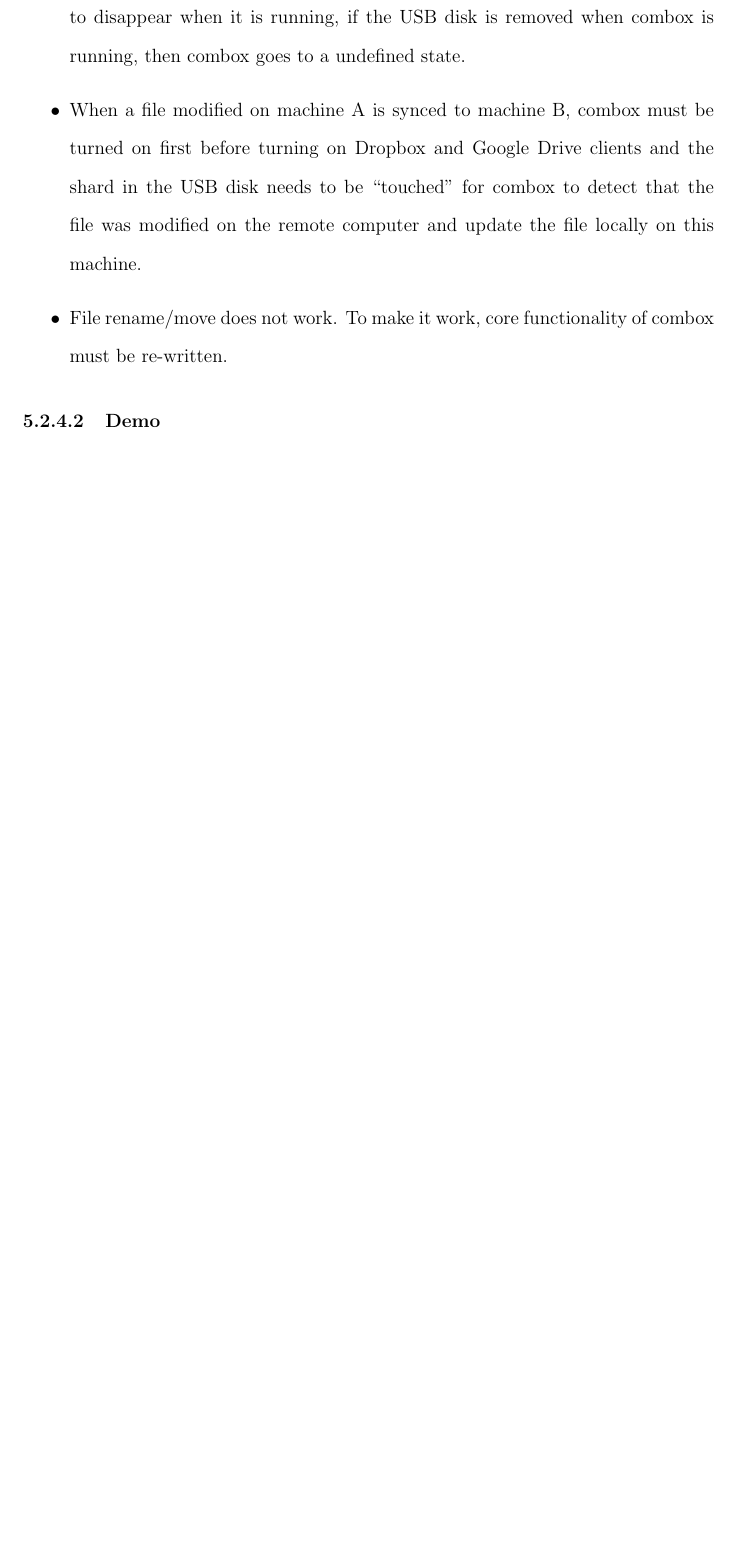
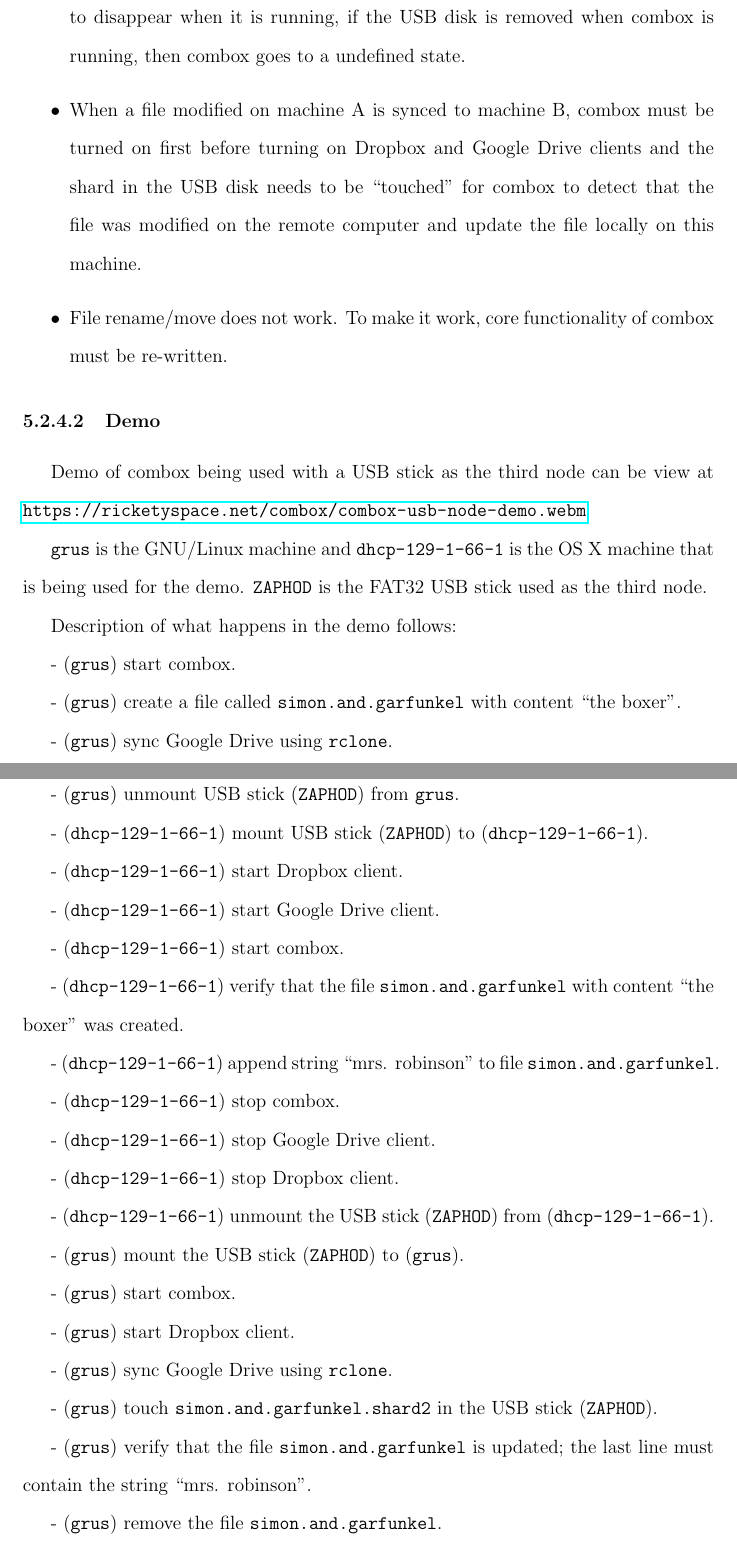
Before and after one commit to r5d/combox-paper, a LaTeX thesis (report/combox.tex, which reads report/chapters/5-testing.tex): part of page 25 of 28 before the commit and two parts of pages 25 and 26 of 30 after it, the two joined at a grey line, cut so that both start at the same text, the shorter picture padded with empty space. Compiled offline with pdfLaTeX.

Commit message:
report: Drafted section 5.2.4.2.

```diff
--- a/report/chapters/5-testing.tex
+++ b/report/chapters/5-testing.tex
@@ -365,3 +365,63 @@ GNU/Linux and Dropbox to store the third shard (shard2) of a file.
 
 \subsubsection{Demo}
 
+Demo of combox being used with a USB stick as the third node can be
+view at \url{https://ricketyspace.net/combox/combox-usb-node-demo.webm}
+
+\verb+grus+ is the GNU/Linux machine and \verb+dhcp-129-1-66-1+ is the
+OS X machine that is being used for the demo. \verb+ZAPHOD+ is the
+FAT32 USB stick used as the third node.
+
+Description of what happens in the demo follows:
+
+  - (\verb+grus+) start combox.
+
+  - (\verb+grus+) create a file called \verb+simon.and.garfunkel+ with
+  content ``the boxer''.
+
+  - (\verb+grus+) sync Google Drive using \verb+rclone+.
+
+  - (\verb+grus+) stop combox.
+
+  - (\verb+grus+) unmount USB stick (\verb+ZAPHOD+) from \verb+grus+.
+
+  - (\verb+dhcp-129-1-66-1+) mount USB stick (\verb+ZAPHOD+) to
+  (\verb+dhcp-129-1-66-1+).
+
+  - (\verb+dhcp-129-1-66-1+) start Dropbox client.
+
+  - (\verb+dhcp-129-1-66-1+) start Google Drive client.
+
+  - (\verb+dhcp-129-1-66-1+) start combox.
+
+  - (\verb+dhcp-129-1-66-1+) verify that the file
+  \verb+simon.and.garfunkel+ with content ``the boxer'' was created.
+
+  - (\verb+dhcp-129-1-66-1+) append string ``mrs. robinson'' to file
+  \verb+simon.and.garfunkel+.
+
+  - (\verb+dhcp-129-1-66-1+) stop combox.
+
+  - (\verb+dhcp-129-1-66-1+) stop Google Drive client.
+
+  - (\verb+dhcp-129-1-66-1+) stop Dropbox client.
+
+  - (\verb+dhcp-129-1-66-1+) unmount the USB stick (\verb+ZAPHOD+)
+  from (\verb+dhcp-129-1-66-1+).
+
+  - (\verb+grus+) mount the USB stick (\verb+ZAPHOD+) to
+  (\verb+grus+).
+
+  - (\verb+grus+) start combox.
+
+  - (\verb+grus+) start Dropbox client.
+
+  - (\verb+grus+) sync Google Drive using \verb+rclone+.
+
+  - (\verb+grus+) touch \verb+simon.and.garfunkel.shard2+ in the USB
+  stick (\verb+ZAPHOD+).
+
+  - (\verb+grus+) verify that the file \verb+simon.and.garfunkel+ is
+  updated; the last line must contain the string ``mrs. robinson''.
+
+  - (\verb+grus+) remove the file \verb+simon.and.garfunkel+.
```
Also changed, not shown: report/combox-report.pdf, report/chapters/5-testing.tex (22 more changed lines).
